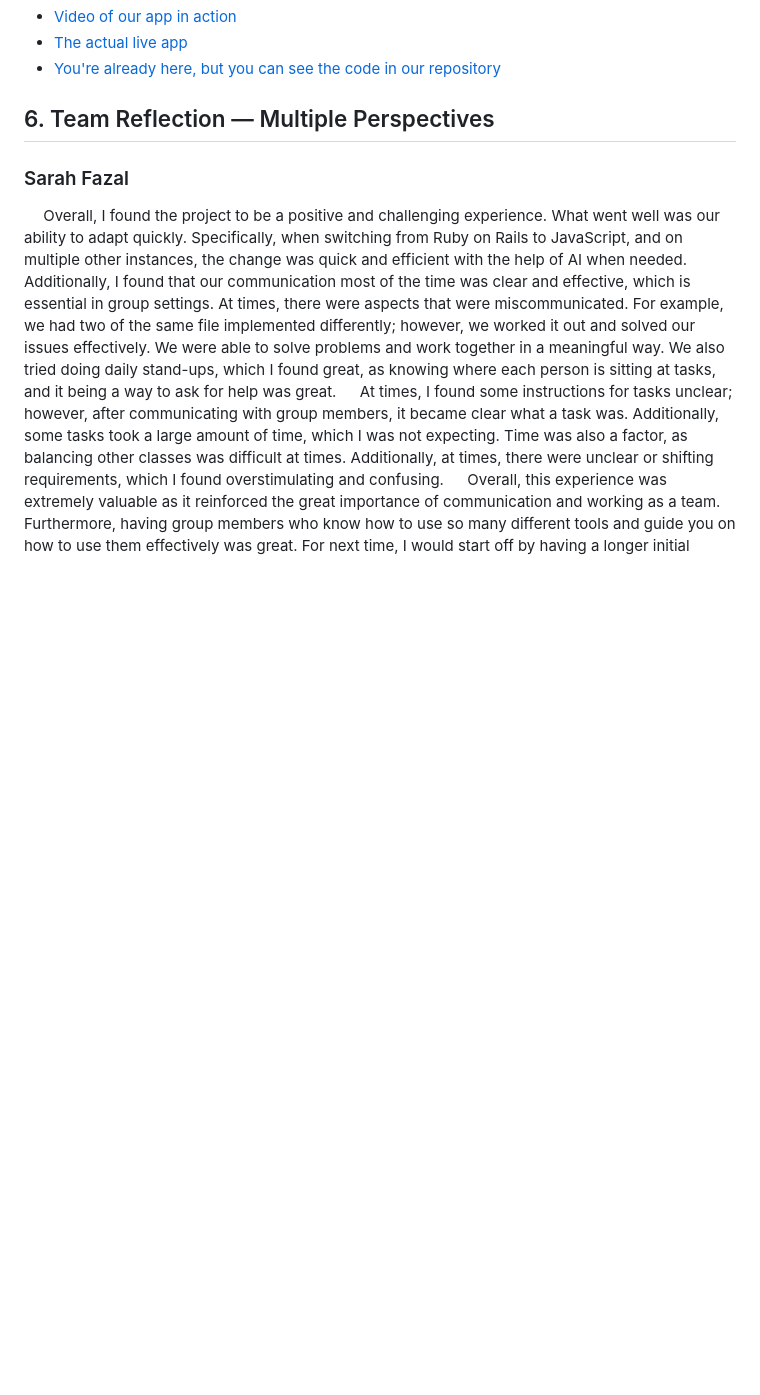
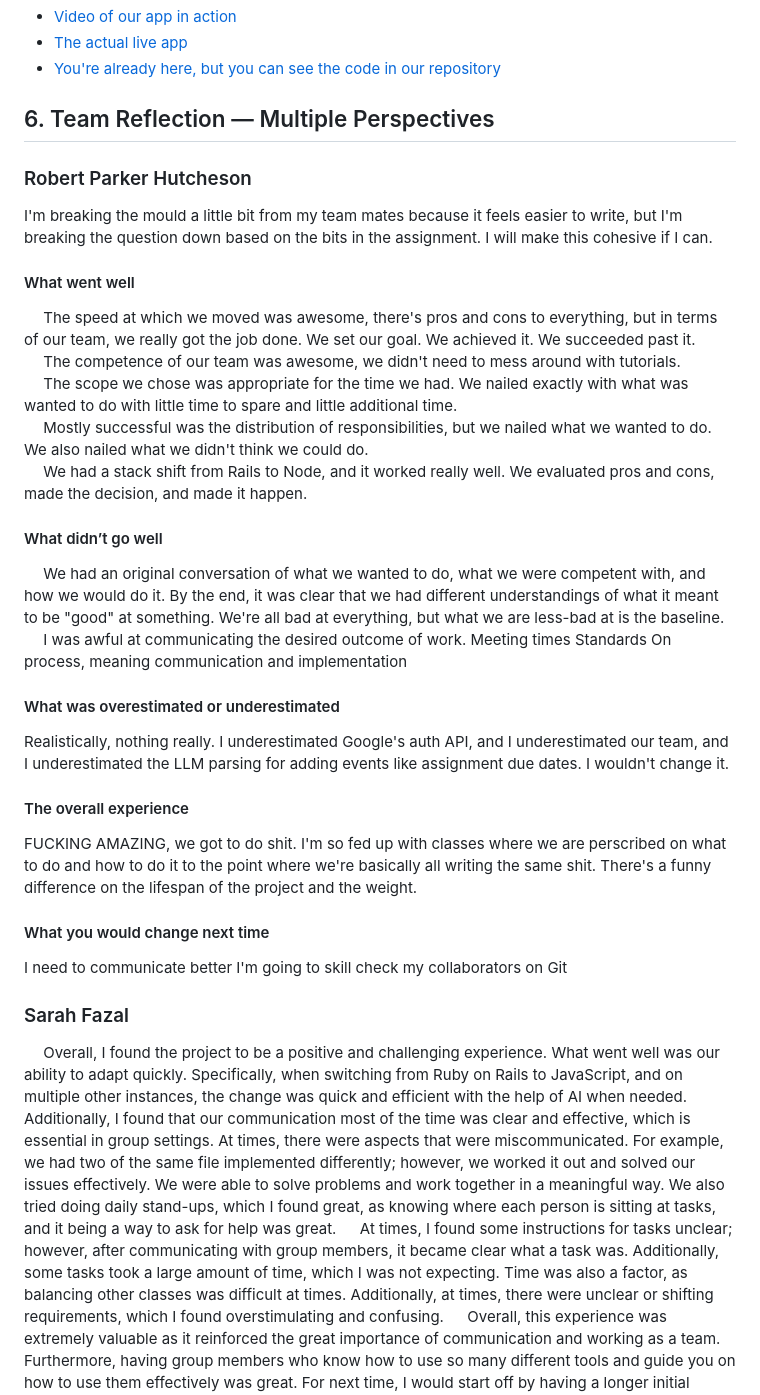
Before and after one commit to NIPS-COMP2633/NIPS2633, a Markdown page: DISCUSSION.md, the part around the change. Drawn GitHub-style; blank space fills up the shorter version.

Commit message:
issue-58: Partial update to reflection

```diff
--- a/DISCUSSION.md
+++ b/DISCUSSION.md
@@ -20,6 +20,32 @@
 - [You're already here, but you can see the code in our repository](https://github.com/NIPS-COMP2633/NIPS2633)
 
 ## 6. Team Reflection — Multiple Perspectives
+### Robert Parker Hutcheson
+I'm breaking the mould a little bit from my team mates because it feels easier to write, but I'm breaking the question down based on the bits in the assignment. I will make this cohesive if I can.
+#### What went well
+&emsp; The speed at which we moved was awesome, there's pros and cons to everything, but in terms of our team, we really got the job done. We set our goal. We achieved it. We succeeded past it.
+&emsp; The competence of our team was awesome, we didn't need to mess around with tutorials.
+&emsp; The scope we chose was appropriate for the time we had. We nailed exactly with what was wanted to do with little time to spare and little additional time.
+&emsp; Mostly successful was the distribution of responsibilities, but we nailed what we wanted to do. We also nailed what we didn't think we could do.
+&emsp; We had a stack shift from Rails to Node, and it worked really well. We evaluated pros and cons, made the decision, and made it happen.
+
+#### What didn’t go well
+&emsp; We had an original conversation of what we wanted to do, what we were competent with, and how we would do it. By the end, it was clear that we had different understandings of what it meant to be "good" at something. We're all bad at everything, but what we are less-bad at is the baseline.
+&emsp; I was awful at communicating the desired outcome of work.
+Meeting times
+Standards
+    On process, meaning communication and implementation
+
+#### What was overestimated or underestimated
+Realistically, nothing really. I underestimated Google's auth API, and I underestimated our team, and I underestimated the LLM parsing for adding events like assignment due dates. I wouldn't change it.
+
+#### The overall experience
+FUCKING AMAZING, we got to do shit. I'm so fed up with classes where we are perscribed on what to do and how to do it to the point where we're basically all writing the same shit.
+There's a funny difference on the lifespan of the project and the weight.
+
+#### What you would change next time
+I need to communicate better
+I'm going to skill check my collaborators on Git
 
 ### Sarah Fazal
 &emsp; Overall, I found the project to be a positive and challenging experience. What went well was our ability to adapt quickly. Specifically, when switching from Ruby on Rails to JavaScript, and on multiple other instances, the change was quick and efficient with the help of AI when needed. Additionally, I found that our communication most of the time was clear and effective, which is essential in group settings. At times, there were aspects that were miscommunicated. For example, we had two of the same file implemented differently; however, we worked it out and solved our issues effectively. We were able to solve problems and work together in a meaningful way. We also tried doing daily stand-ups, which I found great, as knowing where each person is sitting at tasks, and it being a way to ask for help was great.
```
